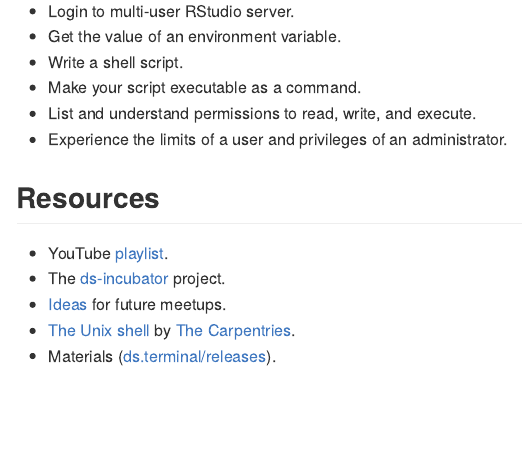
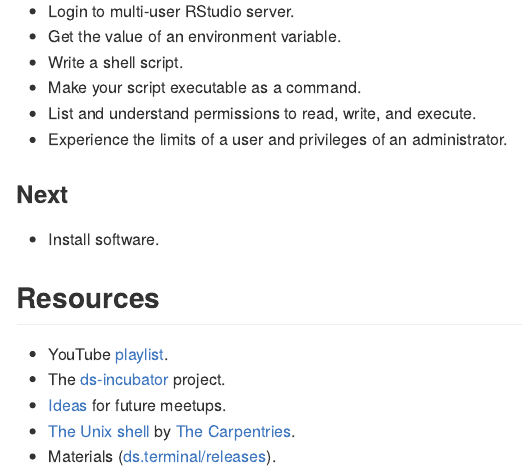
Before and after one commit to 2DegreesInvesting/ds.terminal, an R Markdown document (README.Rmd): the page in a window 1100 px wide, from 1850 px down. Rendered offline with R 4.5, knitr and Pandoc, with nearby package versions.

Commit message:
Draft 05

```diff
--- a/README.Rmd
+++ b/README.Rmd
@@ -100,6 +100,10 @@ Objectives:
 * List and understand permissions to read, write, and execute.
 * Experience the limits of a user and privileges of an administrator.
 
+### Next
+
+* Install software.
+
 ## Resources
 
 * YouTube [playlist](https://bit.ly/ds-incubator-videos).
```
Also changed, not shown: 05_install-software/README.md (added).
